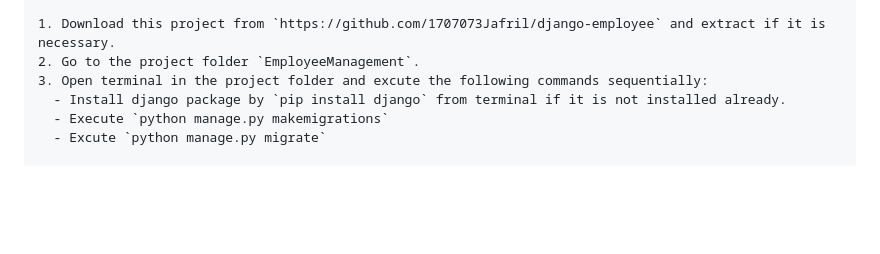
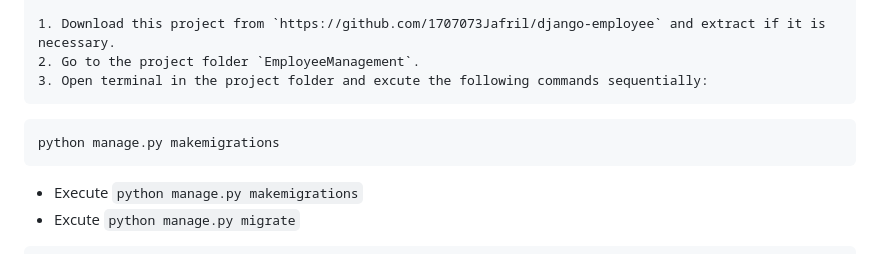
Before and after one commit to 1707073Jafril/django-employee, a Markdown page: README.md, the part around the change. Rendered like a GitHub page; blank space fills up the shorter version.

````diff
--- a/README.md
+++ b/README.md
@@ -107,10 +107,13 @@ Version Control : Git
 1. Download this project from `https://github.com/1707073Jafril/django-employee` and extract if it is necessary.
 2. Go to the project folder `EmployeeManagement`.
 3. Open terminal in the project folder and excute the following commands sequentially:
-  - Install django package by `pip install django` from terminal if it is not installed already.
+```
+ ```python
+python manage.py makemigrations
+```
   - Execute `python manage.py makemigrations`
   - Excute `python manage.py migrate`
-
+```text
 4. Add Departments from the Django Shell : Run commands sequentially
   - `python manage.py shell`
   - `from employee.models import Department`
````
